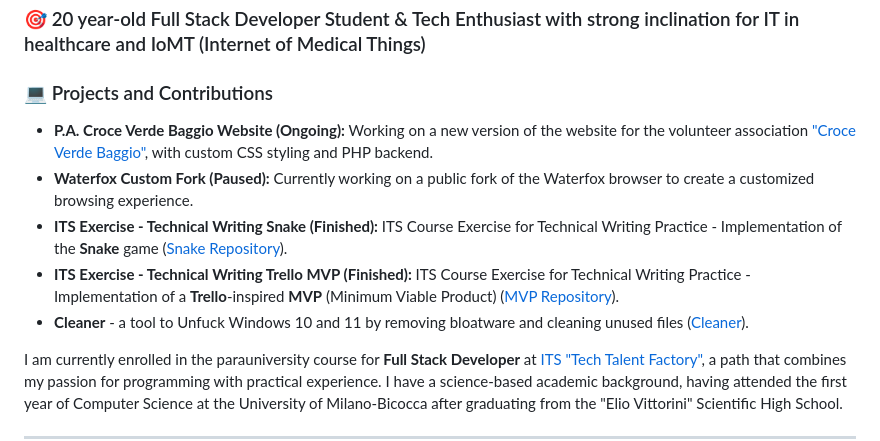
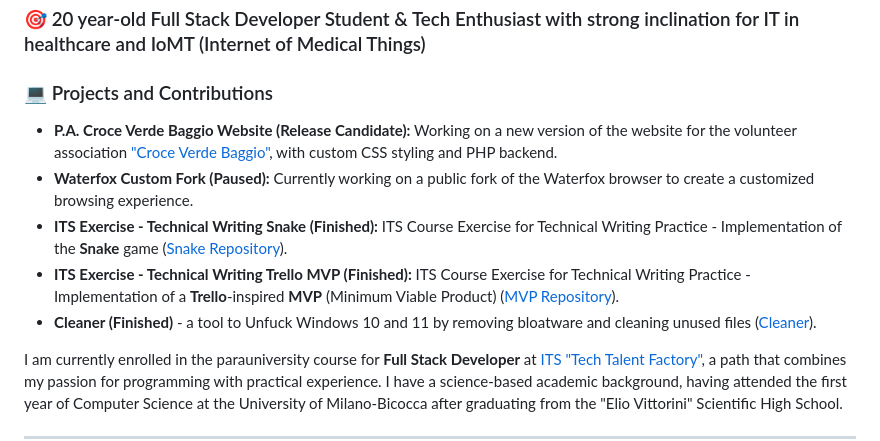
Before and after one commit to GonnyTech/gonnytech.github.io, a Markdown page: README.md, the part around the change. Drawn GitHub-style.

Commit message:
Revise README with updated project information
Updated project status and added new project details in the README.

```diff
--- a/README.md
+++ b/README.md
@@ -5,11 +5,11 @@
 ### 🎯 20 year-old Full Stack Developer Student & Tech Enthusiast with strong inclination for IT in healthcare and IoMT (Internet of Medical Things)
 
 ### 💻 Projects and Contributions
-* **P.A. Croce Verde Baggio Website (Ongoing):** Working on a new version of the website for the volunteer association ["Croce Verde Baggio"](https://www.croceverdebaggio.it/), with custom CSS styling and PHP backend.
+* **P.A. Croce Verde Baggio Website (Release Candidate):** Working on a new version of the website for the volunteer association ["Croce Verde Baggio"](https://www.croceverdebaggio.it/), with custom CSS styling and PHP backend.
 * **Waterfox Custom Fork (Paused):** Currently working on a public fork of the Waterfox browser to create a customized browsing experience.
 * **ITS Exercise - Technical Writing Snake (Finished):** ITS Course Exercise for Technical Writing Practice - Implementation of the **Snake** game ([Snake Repository](https://github.com/TTF-FULL-STACK-2025/technical-writing-snake.git)).
 * **ITS Exercise - Technical Writing Trello MVP (Finished):** ITS Course Exercise for Technical Writing Practice - Implementation of a **Trello**-inspired **MVP** (Minimum Viable Product) ([MVP Repository](https://github.com/TTF-FULL-STACK-2025/technical-writing-mvp-trello.git)).
-* **Cleaner** - a tool to Unfuck Windows 10 and 11 by removing bloatware and cleaning unused files ([Cleaner](https://github.com/GonnyTech/Cleaner.git)).
+* **Cleaner (Finished)** - a tool to Unfuck Windows 10 and 11 by removing bloatware and cleaning unused files ([Cleaner](https://github.com/GonnyTech/Cleaner.git)).
 
 I am currently enrolled in the parauniversity course for **Full Stack Developer** at [ITS "Tech Talent Factory"](https://www.itstechtalentfactory.it/), a path that combines my passion for programming with practical experience. I have a science-based academic background, having attended the first year of Computer Science at the University of Milano-Bicocca after graduating from the "Elio Vittorini" Scientific High School.
 
```
